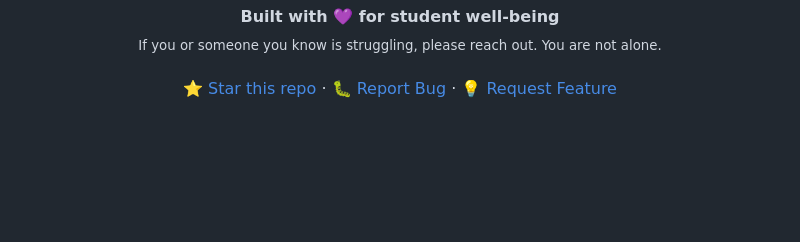
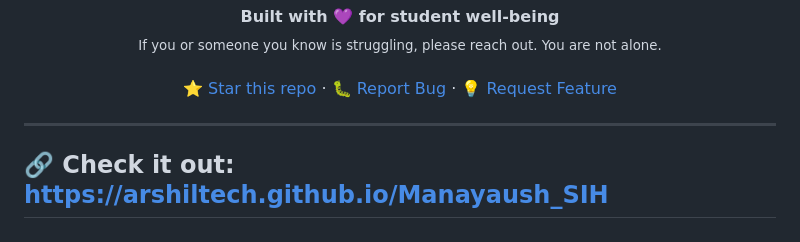
Before and after one commit to ArshilTech/Manayaush_SIH, a Markdown page: README.md, the part around the change. Drawn GitHub-style; blank space fills up the shorter version.

```diff
--- a/README.md
+++ b/README.md
@@ -243,3 +243,7 @@ This project is open source and available for educational and non-commercial pur
   <a href="https://github.com/ArshilTech/Manayaush_SIH/issues">🐛 Report Bug</a> ·
   <a href="https://github.com/ArshilTech/Manayaush_SIH/issues">💡 Request Feature</a>
 </p>
+
+---
+
+## 🔗 Check it out: https://arshiltech.github.io/Manayaush_SIH
```
